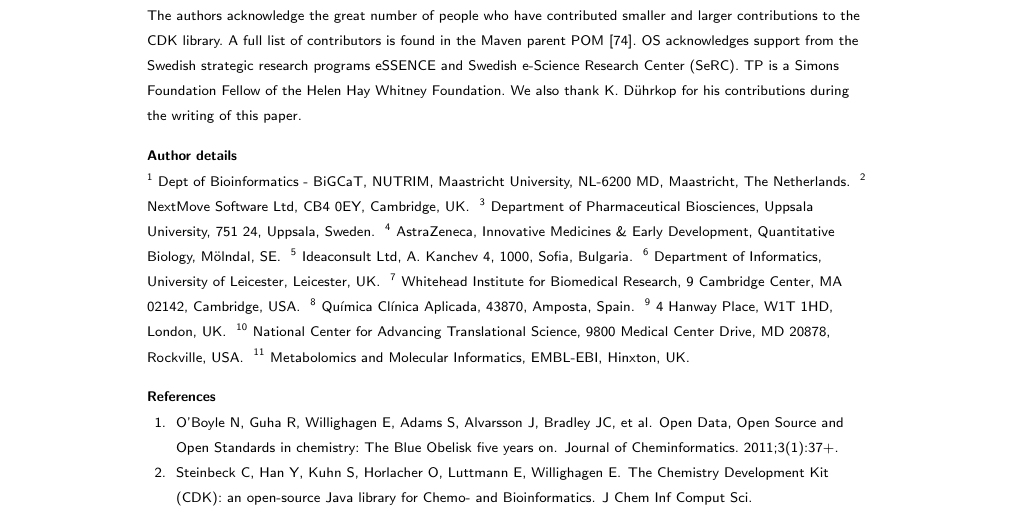
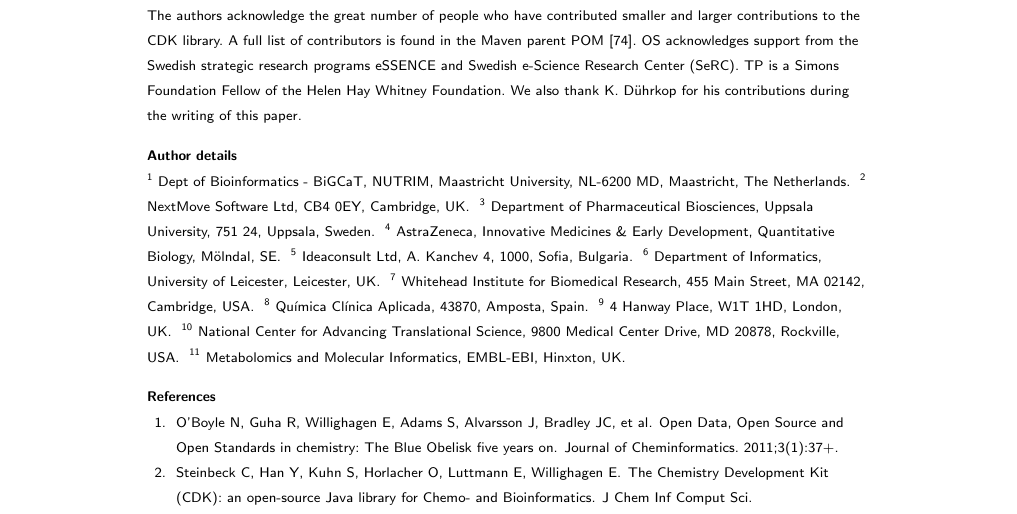
Before and after one commit to cdk/cdk-paper-3, a LaTeX document (article.tex): part of page 20 of 29, cut so that both start at the same text. Compiled offline with pdfLaTeX.

Commit message:
Address change
Whitehead Institute changed its official mailing address

```diff
--- a/article.tex
+++ b/article.tex
@@ -174,7 +174,7 @@
 }
 \address[id=wi_mit]{
   \orgname{Whitehead Institute for Biomedical Research},
-  \street{9 Cambridge Center},
+  \street{455 Main Street},
   \postcode{MA 02142},
   \city{Cambridge},
   \cny{USA}
```
